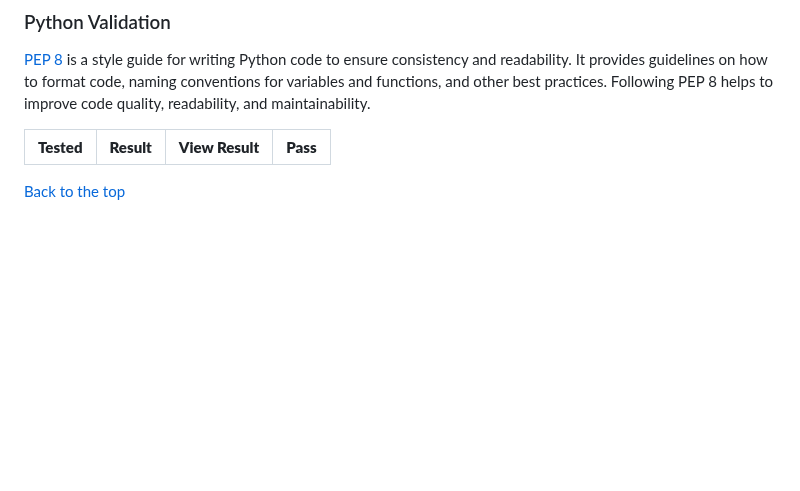
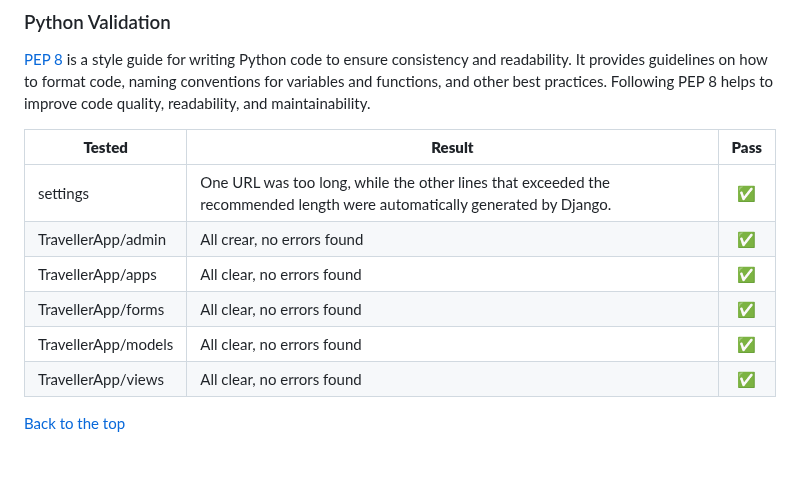
Before and after one commit to EmanuelMariusNicu/traveller-website-pp4, a Markdown page: TESTING.md, the part around the change. GitHub-like rendering; blank space fills up the shorter version.

Commit message:
Update TESTING.md pep8 validation check completed

```diff
--- a/TESTING.md
+++ b/TESTING.md
@@ -48,8 +48,14 @@ All pages passed through the validation and the code was pasted in and I used a
 ### Python Validation
 [PEP 8](https://pep8ci.herokuapp.com/) is a style guide for writing Python code to ensure consistency and readability. It provides guidelines on how to format code, naming conventions for variables and functions, and other best practices. Following PEP 8 helps to improve code quality, readability, and maintainability.
 
-| **Tested** | **Result** | **View Result** | **Pass** |
---- | --- | --- | :---:
+| **Tested** | **Result** | **Pass** |
+ --- | --- | :---:
+| settings | One URL was too long, while the other lines that exceeded the recommended length were automatically generated by Django. | :white_check_mark:
+|TravellerApp/admin | All crear, no errors found | :white_check_mark:
+|TravellerApp/apps  | All clear, no errors found | :white_check_mark:
+|TravellerApp/forms | All clear, no errors found | :white_check_mark:
+|TravellerApp/models | All clear, no errors found | :white_check_mark:
+|TravellerApp/views | All clear, no errors found | :white_check_mark:
 
 
 
```
